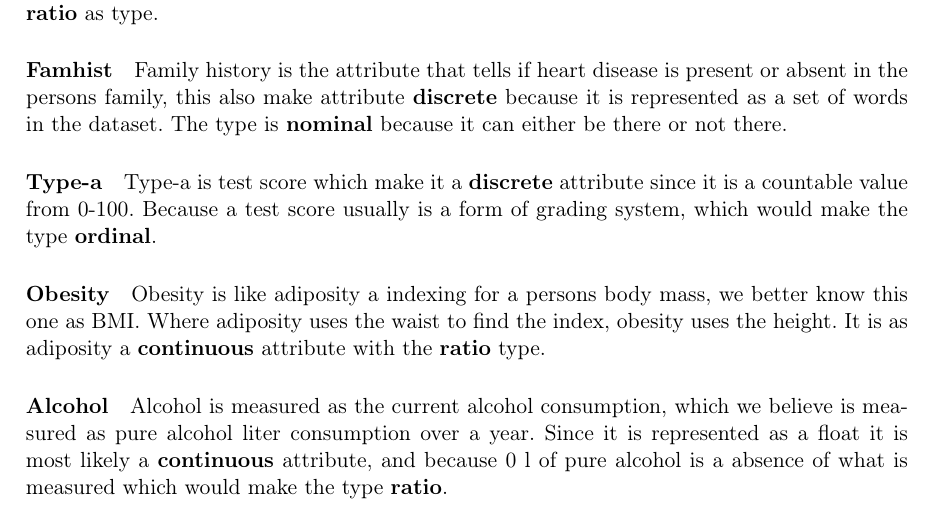
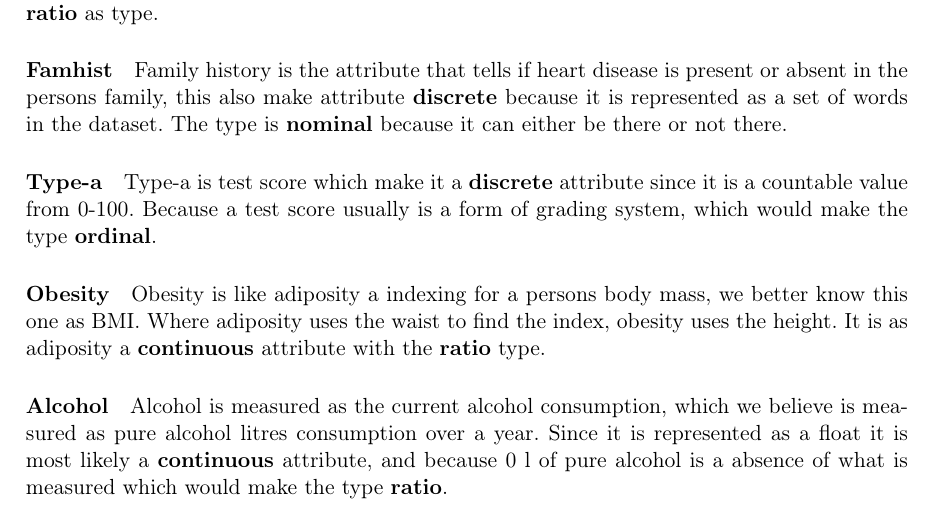
Before and after one commit to plantener/DataMining, a LaTeX document (Projekt 1/Rapport/main.tex, which reads Projekt 1/Rapport/explanation.tex): part of page 3 of 11, cut so that both start at the same text. Compiled offline with pdfLaTeX.

Commit message:
small changes

```diff
--- a/Projekt 1/Rapport/explanation.tex
+++ b/Projekt 1/Rapport/explanation.tex
@@ -21,7 +21,7 @@ We came to the type \textbf{interval} because it doesn't originate at zero. Sinc
 
 \paragraph{Obesity} Obesity is like adiposity a indexing for a persons body mass, we better know this one as BMI. Where adiposity uses the waist to find the index, obesity uses the height. It is as adiposity a \textbf{continuous} attribute with the \textbf{ratio} type.
 
-\paragraph{Alcohol} Alcohol is measured as the current alcohol consumption, which we believe is measured as pure alcohol liter consumption over a year. Since it is represented as a float it is most likely a \textbf{continuous} attribute, and because 0 l of pure alcohol is a absence of what is measured which would make the type \textbf{ratio}.
+\paragraph{Alcohol} Alcohol is measured as the current alcohol consumption, which we believe is measured as pure alcohol litres consumption over a year. Since it is represented as a float it is most likely a \textbf{continuous} attribute, and because 0 l of pure alcohol is a absence of what is measured which would make the type \textbf{ratio}.
 
 \paragraph{Age} Age is the age of the subject. It is usually handled as a continues attribute, but in this data set it is treated like a \textbf{discrete} attribute. Age has a starting point at 0 which would make it absence of a age and that would make the attribute type \textbf{ratio}.
 
```
